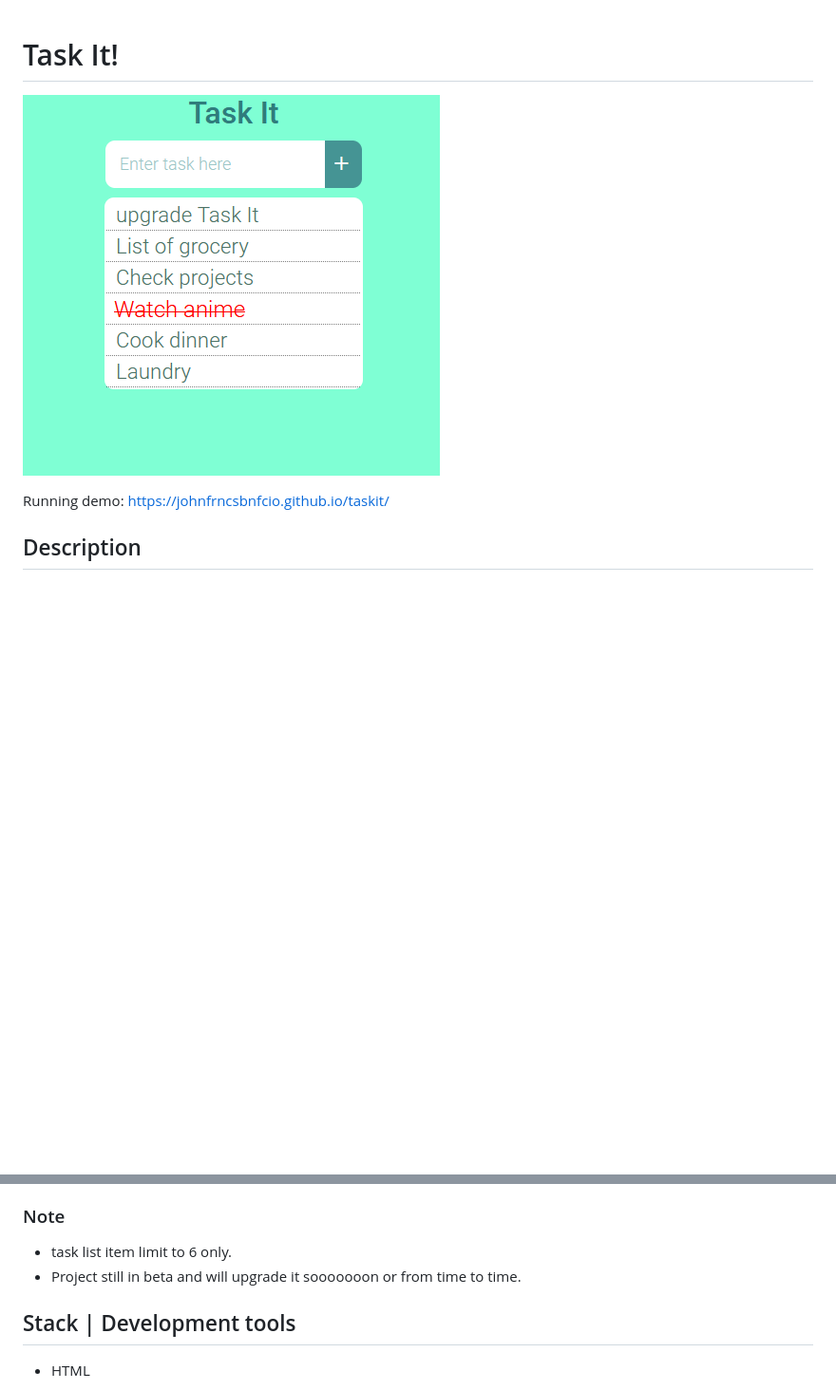
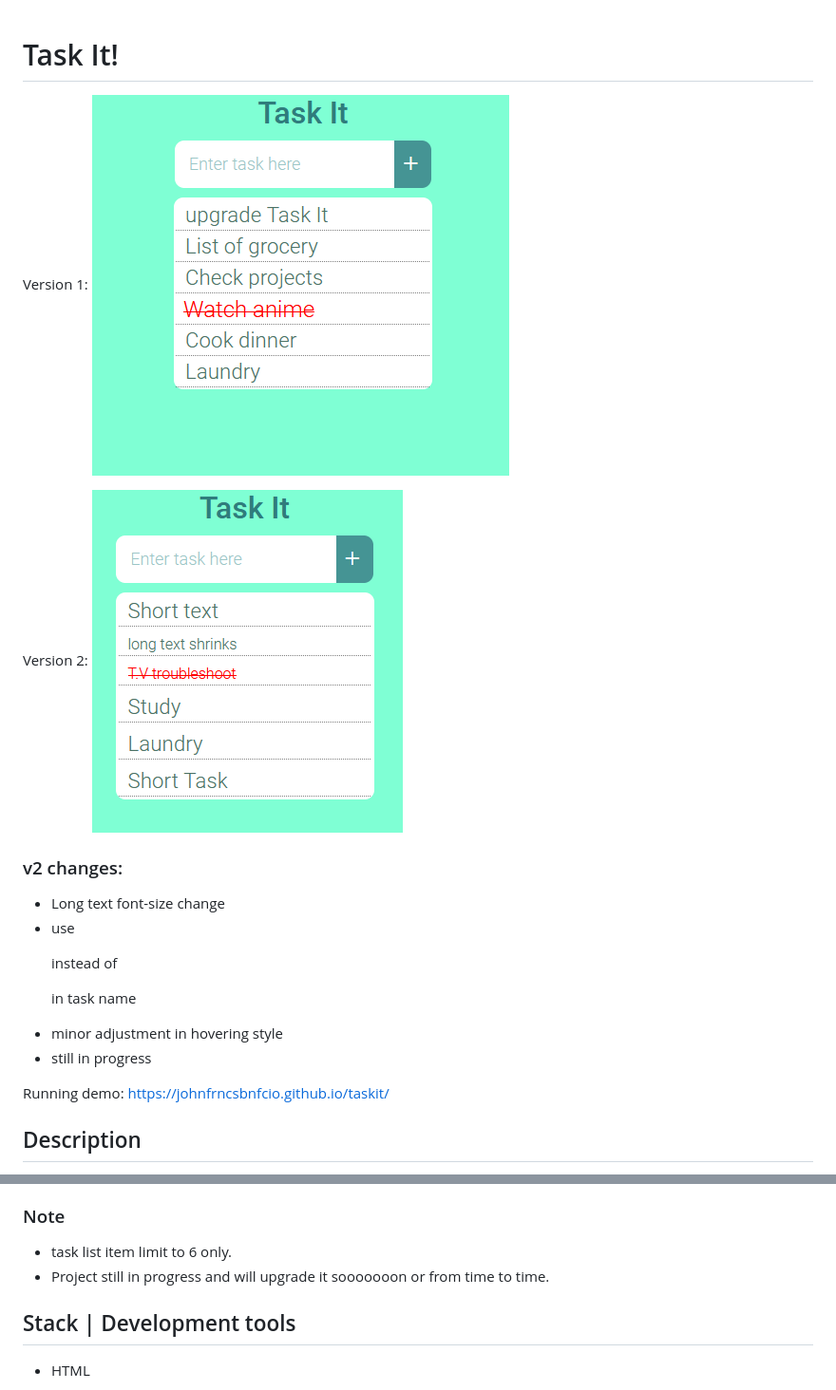
Before and after one commit to johnfrncsbnfcio/taskit, a Markdown page: README.md, 2 parts joined by grey strips. Shown: that part at 95% size. Drawn GitHub-style; pictures changed too: resources/ui-v2.PNG (added); blank space fills up the shorter version.

```diff
--- a/README.md
+++ b/README.md
@@ -1,6 +1,17 @@
 #  Task It!
 
+Version 1:
 ![This is an image](/resources/ui.PNG)
+
+
+Version 2:
+![This is an image](/resources/ui-v2.PNG)
+
+### v2 changes:
+- Long text font-size change
+- use <p> instead of <div> in task name
+- minor adjustment in hovering style
+- still in progress
 
 Running demo: https://johnfrncsbnfcio.github.io/taskit/
 
@@ -15,7 +26,7 @@ Running demo: https://johnfrncsbnfcio.github.io/taskit/
 
 ### Note
 - task list item limit to 6 only.
-- Project still in beta and will upgrade it sooooooon or from time to time.
+- Project still in progress and will upgrade it sooooooon or from time to time.
 
 ## Stack | Development tools
 - HTML
```
Also changed, not shown: 2 other files.
